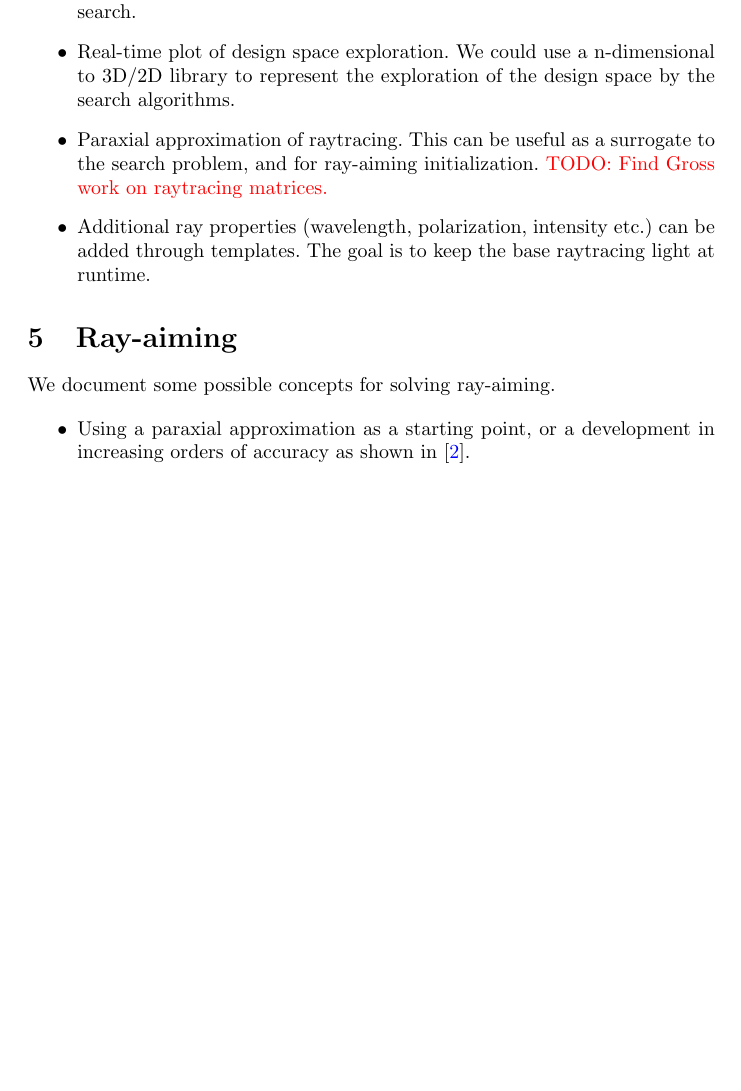
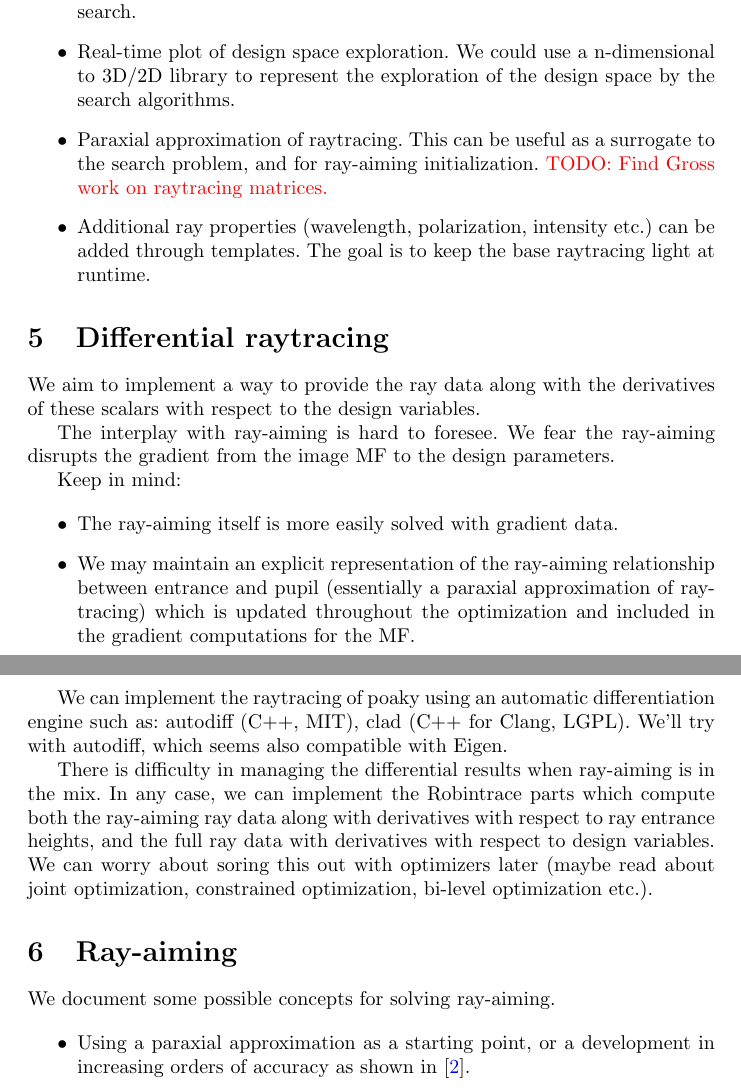
Before and after one commit to thomashoullier/robintrace-arch, a LaTeX paper (main.tex, which reads sections/differential.tex): part of page 5 of 7 before the commit and two parts of pages 5 and 6 of 8 after it, the two joined at a grey line, cut so that both start at the same text, the shorter picture padded with empty space. Compiled offline with pdfLaTeX.

Commit message:
some implementations ideas about differential raytracing

```diff
--- /dev/null
+++ b/sections/differential.tex
@@ -0,0 +1,28 @@
+\section{Differential raytracing}
+We aim to implement a way to provide the ray data along with the derivatives of
+these scalars with respect to the design variables.
+
+The interplay with ray-aiming is hard to foresee. We fear the ray-aiming
+disrupts the gradient from the image MF to the design parameters.
+
+Keep in mind:
+
+\begin{itemize}
+\item The ray-aiming itself is more easily solved with gradient data.
+\item We may maintain an explicit representation of the ray-aiming relationship
+between entrance and pupil (essentially a paraxial approximation of raytracing)
+which is updated throughout the optimization and included in the gradient
+computations for the MF.
+\end{itemize}
+
+We can implement the raytracing of poaky using an automatic differentiation
+engine such as: autodiff (C++, MIT), clad (C++ for Clang, LGPL). We'll try
+with autodiff, which seems also compatible with Eigen.
+
+There is difficulty in managing the differential results when ray-aiming is
+in the mix. In any case, we can implement the Robintrace parts which
+compute both the ray-aiming ray data along with derivatives with respect
+to ray entrance heights, and the full ray data with derivatives with respect
+to design variables. We can worry about soring this out with optimizers later
+(maybe read about joint optimization, constrained optimization, bi-level
+optimization etc.).
```
Also changed, not shown: main.tex (+1 -0 lines).
